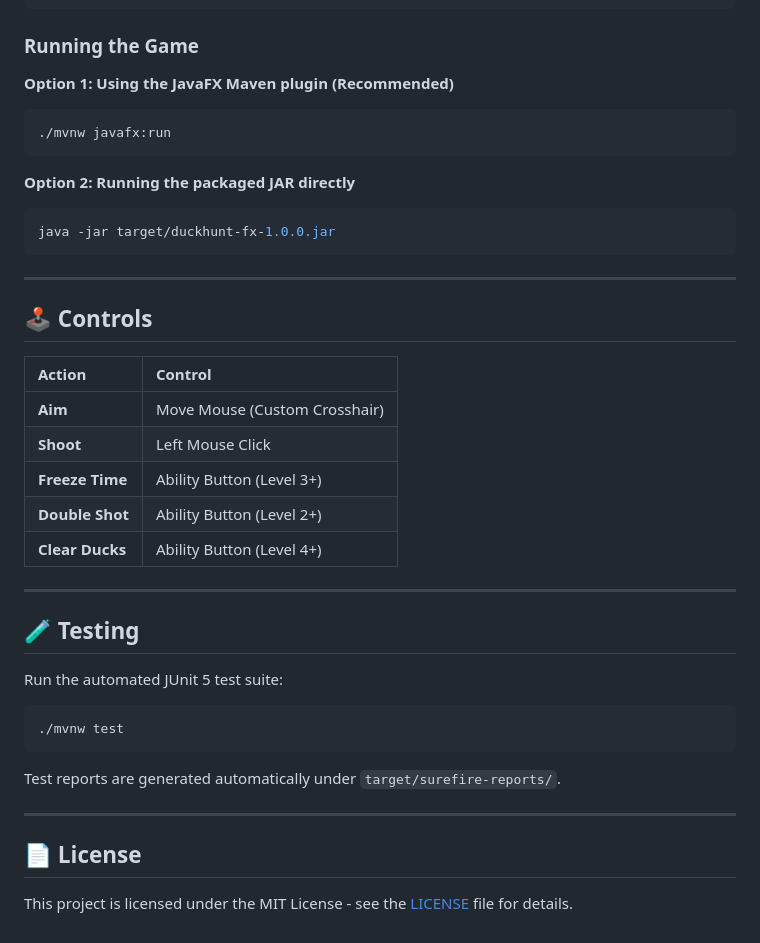
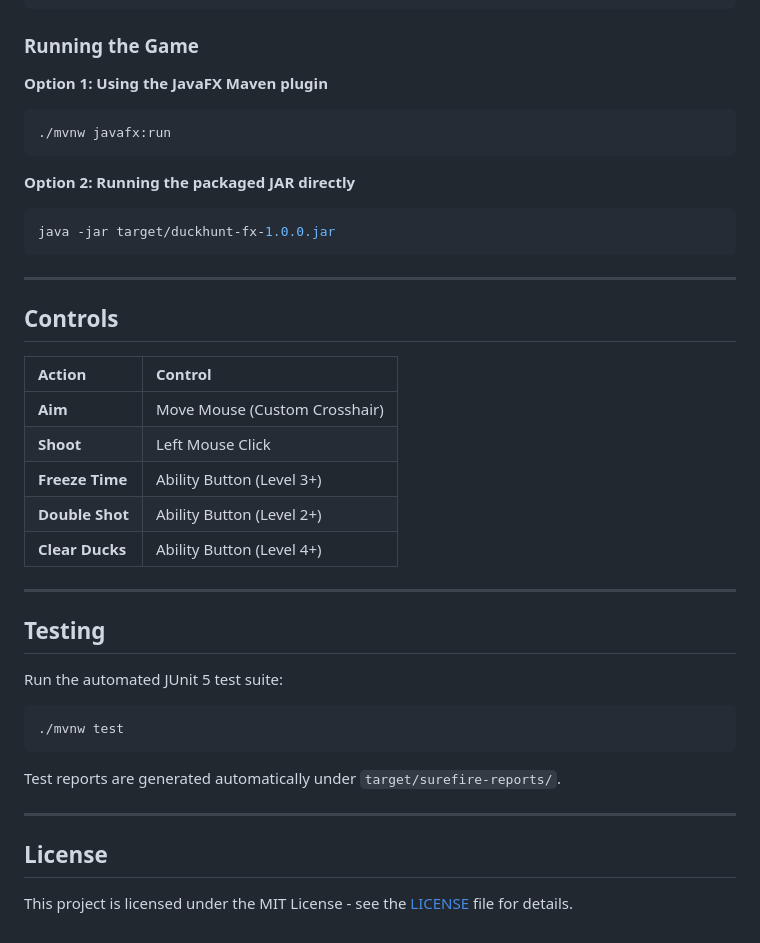
Before and after one commit to luiscadn/DuckHuntFX, a Markdown page: README.md, the part around one of its changes. Drawn GitHub-style.

````diff
--- a/README.md
+++ b/README.md
@@ -84,7 +88,7 @@ chmod +x mvnw
 
 ### Running the Game
 
-**Option 1: Using the JavaFX Maven plugin (Recommended)**
+**Option 1: Using the JavaFX Maven plugin**
 ```bash
 ./mvnw javafx:run
 ```
@@ -96,7 +100,7 @@ java -jar target/duckhunt-fx-1.0.0.jar
 
 ---
 
-## 🕹️ Controls
+## Controls
 
 | Action | Control |
 | :--- | :--- |
@@ -108,7 +112,7 @@ java -jar target/duckhunt-fx-1.0.0.jar
 
 ---
 
-## 🧪 Testing
+## Testing
 
 Run the automated JUnit 5 test suite:
 
@@ -120,6 +124,6 @@ Test reports are generated automatically under `target/surefire-reports/`.
 
 ---
 
-## 📄 License
+## License
 
 This project is licensed under the MIT License - see the [LICENSE](LICENSE) file for details.
````
Also changed, not shown: other parts of README.md (+14 -10 lines), pre-view.png (added).
